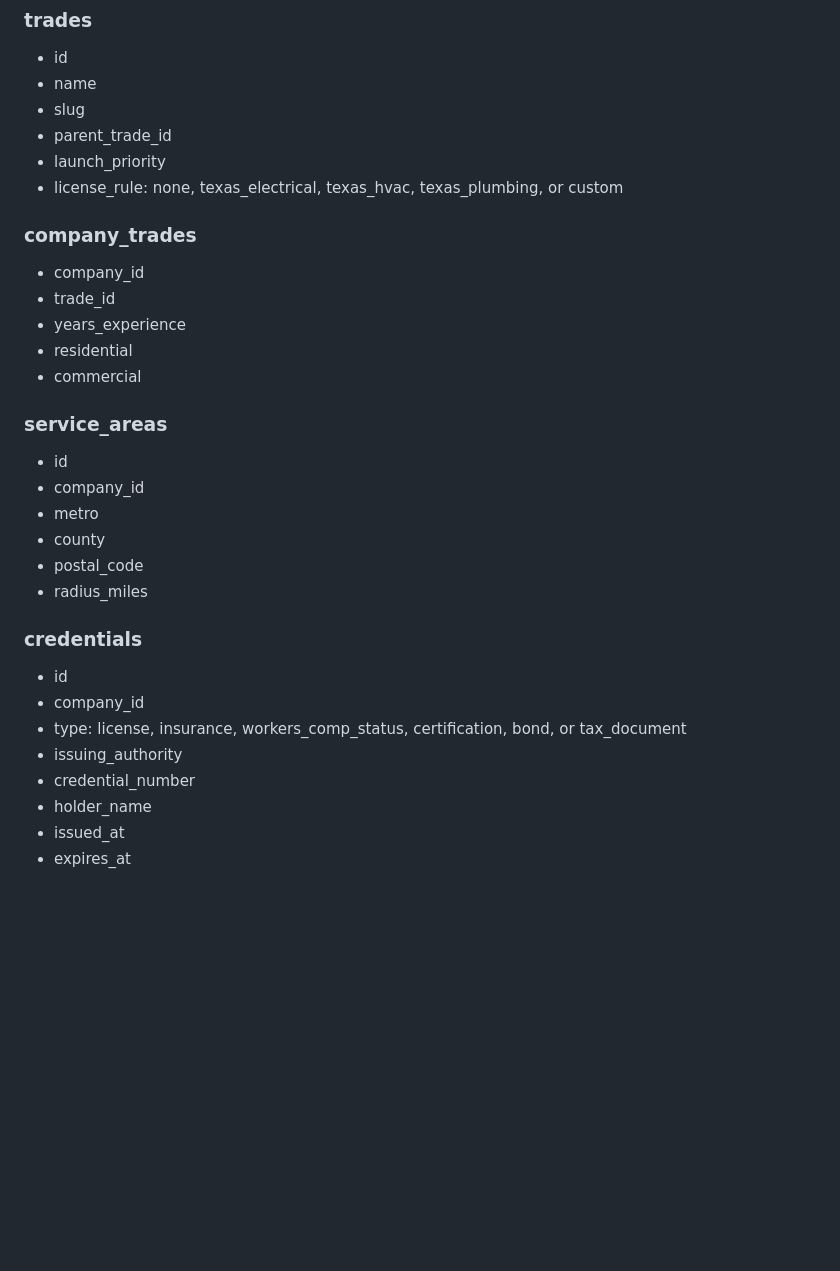
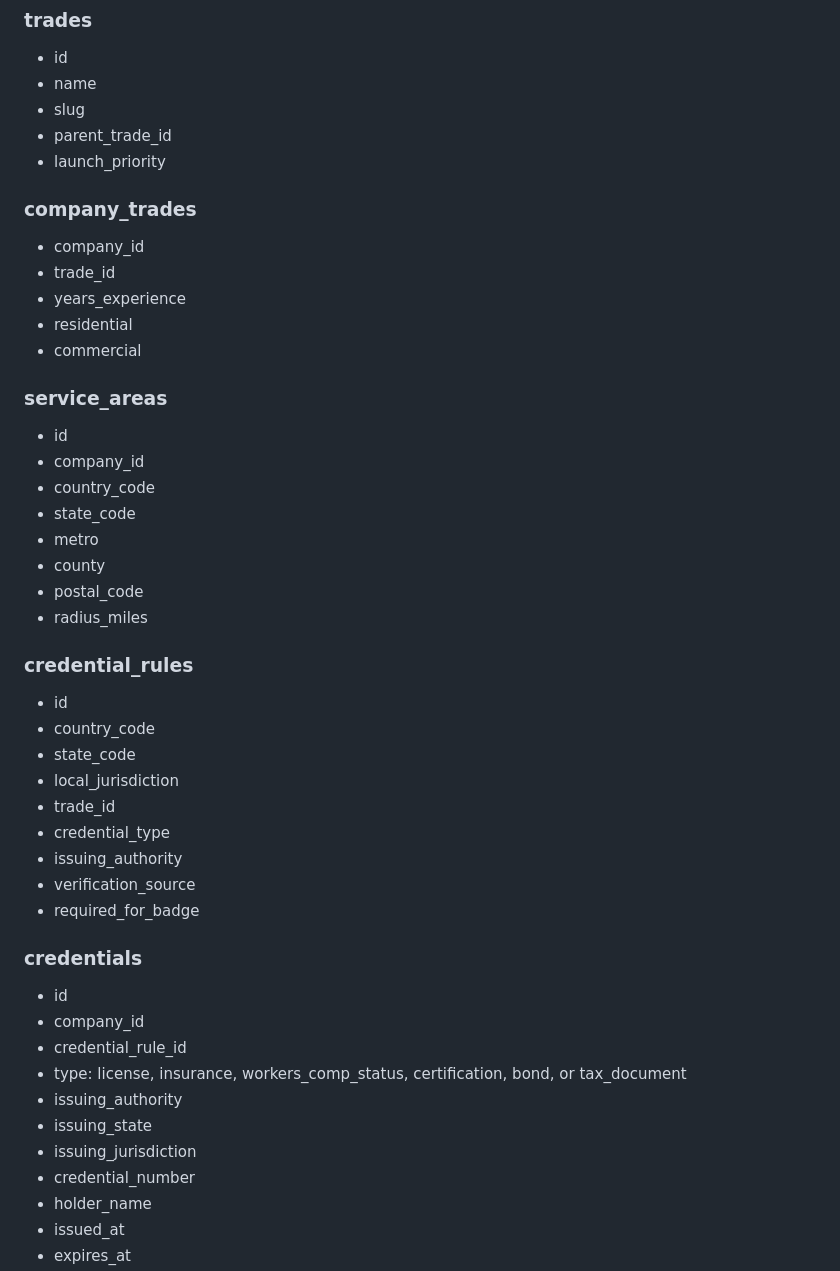
Before and after one commit to brettmay11-ai/Trades, a Markdown page: docs/DATA_MODEL.md, the part around one of its changes. Rendered like a GitHub page; blank space fills up the shorter version.

```diff
--- a/docs/DATA_MODEL.md
+++ b/docs/DATA_MODEL.md
@@ -46,7 +46,6 @@ This is the proposed MVP domain model. It is intentionally payment-free and supp
 - slug
 - parent_trade_id
 - launch_priority
-- license_rule: none, texas_electrical, texas_hvac, texas_plumbing, or custom
 
 ### company_trades
 
@@ -60,17 +59,34 @@ This is the proposed MVP domain model. It is intentionally payment-free and supp
 
 - id
 - company_id
+- country_code
+- state_code
 - metro
 - county
 - postal_code
 - radius_miles
 
+### credential_rules
+
+- id
+- country_code
+- state_code
+- local_jurisdiction
+- trade_id
+- credential_type
+- issuing_authority
+- verification_source
+- required_for_badge
+
 ### credentials
 
 - id
 - company_id
+- credential_rule_id
 - type: license, insurance, workers_comp_status, certification, bond, or tax_document
 - issuing_authority
+- issuing_state
+- issuing_jurisdiction
 - credential_number
 - holder_name
 - issued_at
```
Also changed, not shown: other parts of docs/DATA_MODEL.md (+7 -32 lines).
